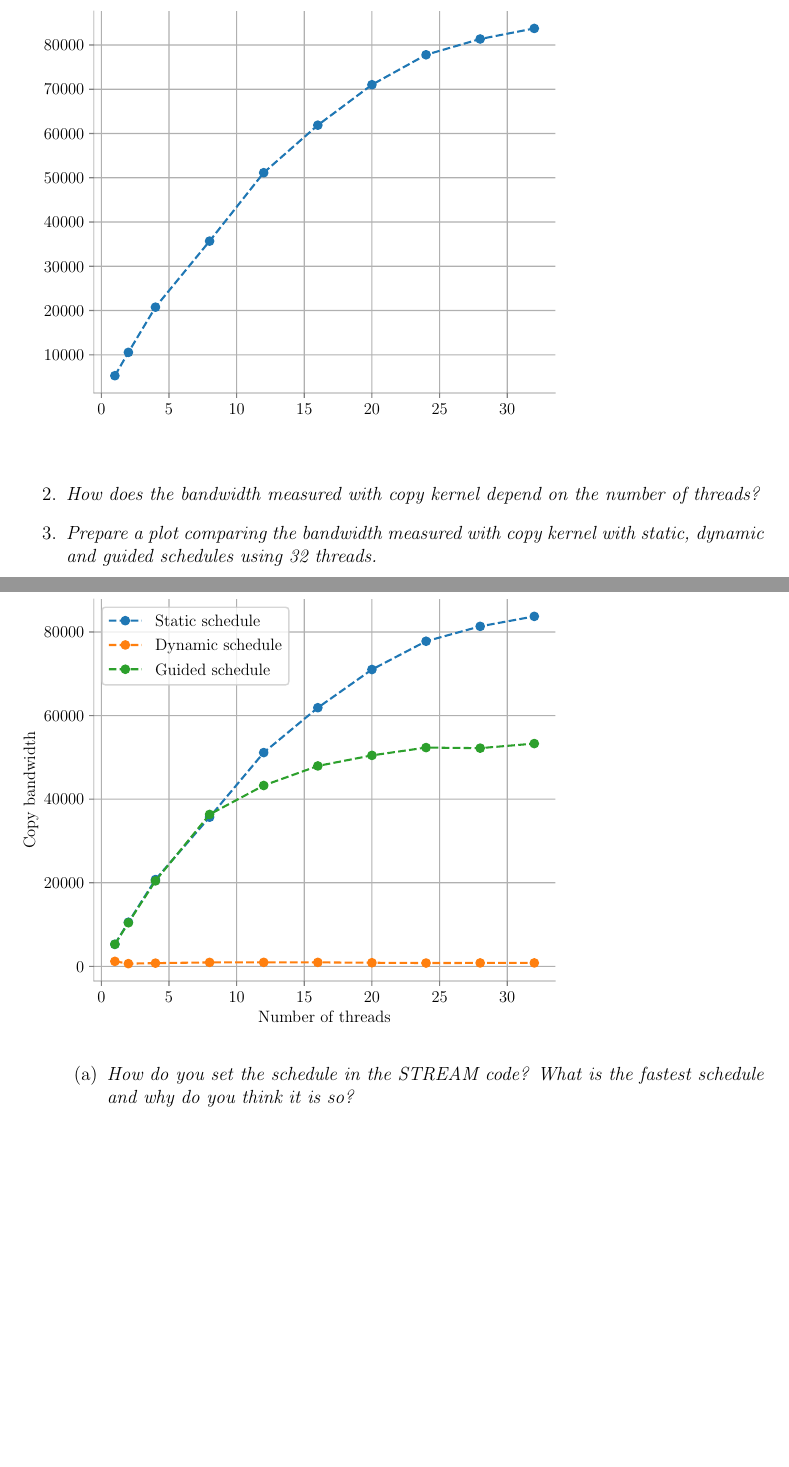
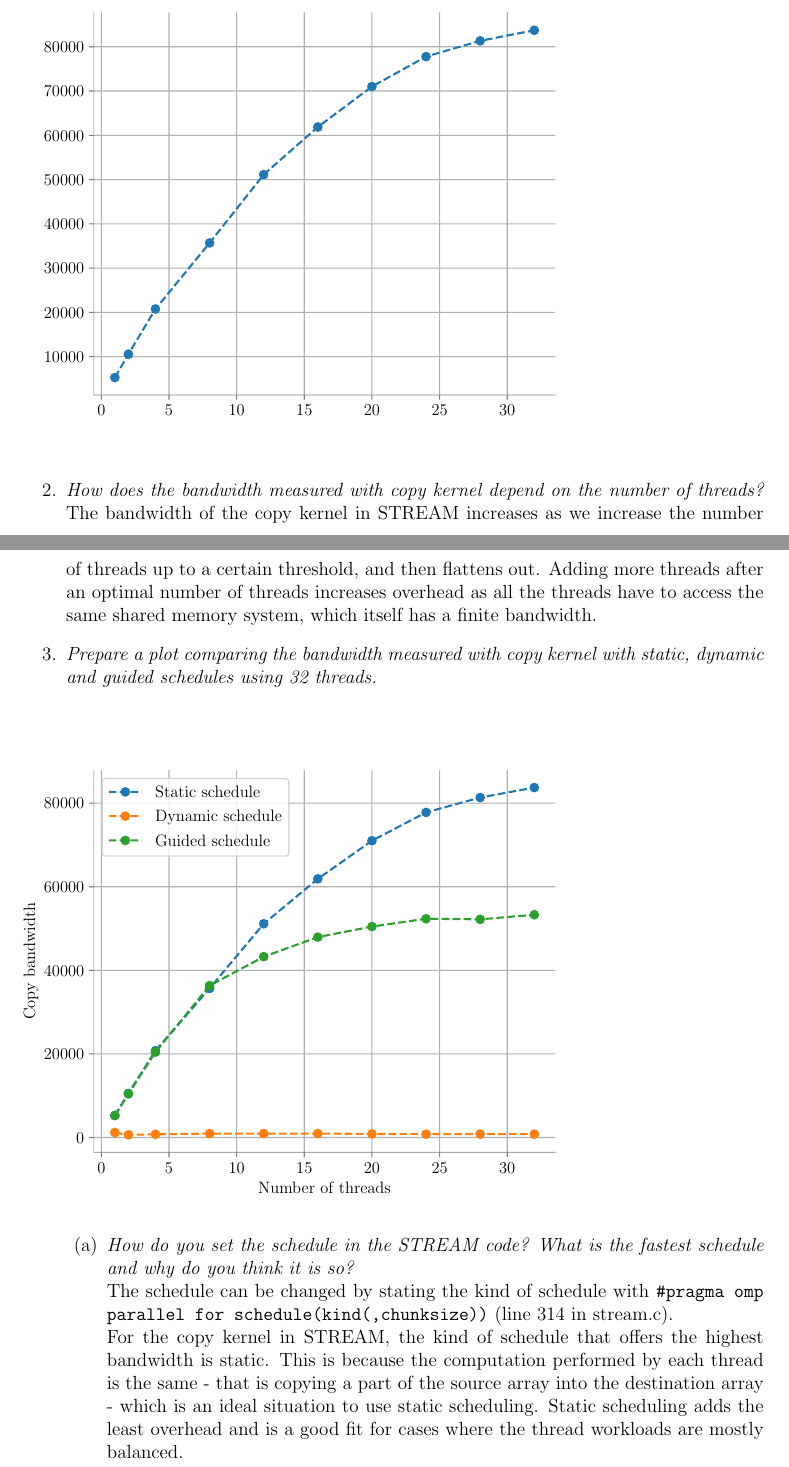
Before and after one commit to Jacarte/HPC_2, a LaTeX document (report/main.tex): two parts of pages 2 and 3 of 3, joined at a grey line, cut so that both start at the same text, the shorter picture padded with empty space. Compiled offline with pdfLaTeX.

Commit message:
Add remaining answers for exercise 2

```diff
--- a/report/main.tex
+++ b/report/main.tex
@@ -191,12 +191,15 @@ int main(void){
 			\includegraphics[width=0.8\textwidth]{stream.pdf}
 		\end{figure}
 		\item \textit{How does the bandwidth measured with copy kernel depend on the number of threads?}
+		The bandwidth of the copy kernel in STREAM increases as we increase the number of threads up to a certain threshold, and then flattens out. Adding more threads after an optimal number of threads increases overhead as all the threads have to access the same shared memory system, which itself has a finite bandwidth.
 		\item \textit{Prepare a plot comparing the bandwidth measured with copy kernel with static, dynamic and guided schedules using 32 threads.}
 		\begin{figure}[H]
 			\includegraphics[width=0.8\textwidth]{stream2.pdf}
 		\end{figure}
 		\begin{enumerate}
-			\item \textit{How do you set the schedule in the STREAM code? What is the fastest schedule and why do you think it is so?}
+			\item \textit{How do you set the schedule in the STREAM code? What is the fastest schedule and why do you think it is so?}\\
+			The schedule can be changed by stating the kind of schedule with \texttt{\#pragma omp parallel for schedule(kind(,chunksize))} (line 314 in stream.c).\\
+			For the copy kernel in STREAM, the kind of schedule that offers the highest bandwidth is static. This is because the computation performed by each thread is the same - that is copying a part of the source array into the destination array - which is an ideal situation to use static scheduling. Static scheduling adds the least overhead and is a good fit for cases where the thread workloads are mostly balanced.
 		\end{enumerate}
 
 
```
Also changed, not shown: report/main.tex (4 more changed lines).
